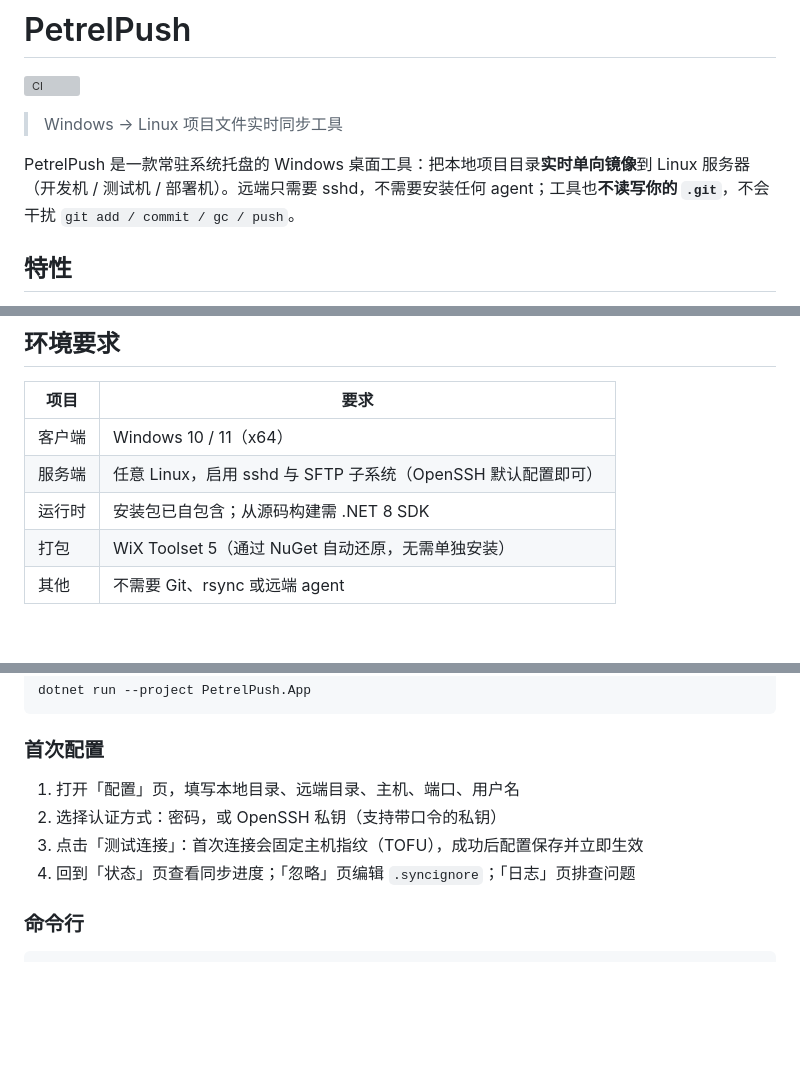
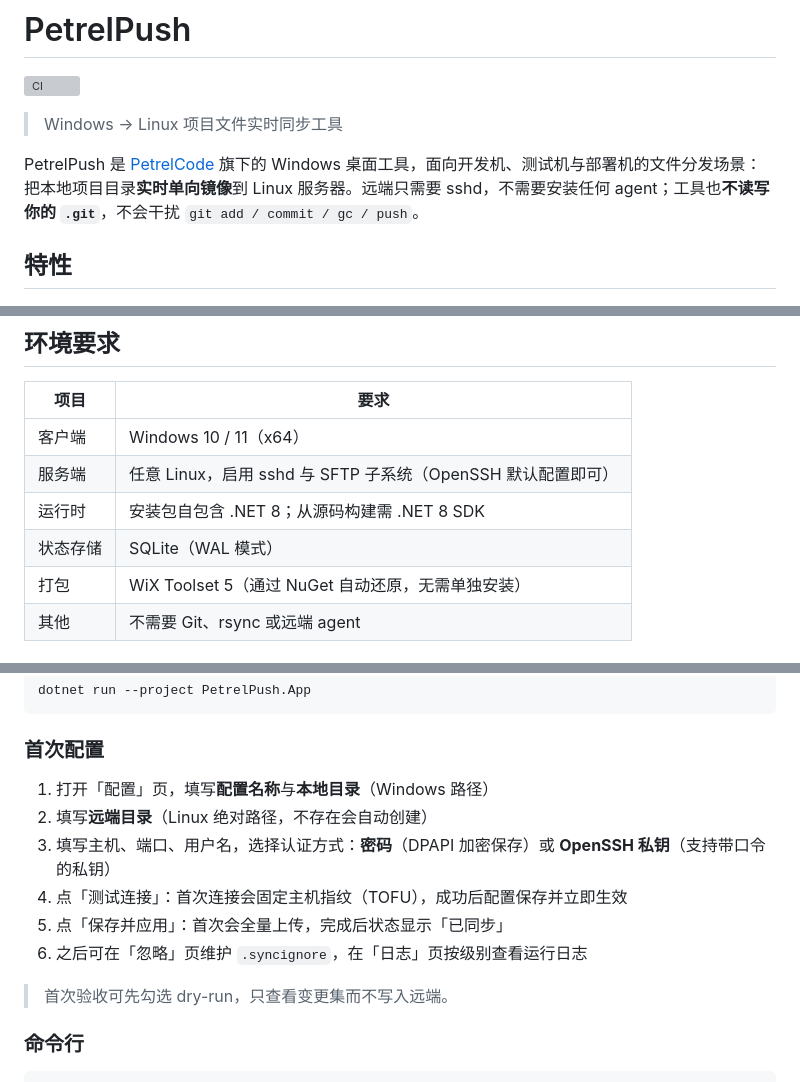
Before and after one commit to PetrelCode/PetrelPush, a Markdown page: README.md, 3 parts joined by grey strips. Drawn GitHub-style; blank space fills up the shorter version; grey boxes are pictures that could not be loaded.

```diff
--- a/README.md
+++ b/README.md
@@ -4,7 +4,7 @@
 
 > Windows → Linux 项目文件实时同步工具
 
-PetrelPush 是一款常驻系统托盘的 Windows 桌面工具：把本地项目目录**实时单向镜像**到 Linux 服务器（开发机 / 测试机 / 部署机）。远端只需要 sshd，不需要安装任何 agent；工具也**不读写你的 `.git`**，不会干扰 `git add / commit / gc / push`。
+PetrelPush 是 [PetrelCode](https://www.petrelcode.com) 旗下的 Windows 桌面工具，面向开发机、测试机与部署机的文件分发场景：把本地项目目录**实时单向镜像**到 Linux 服务器。远端只需要 sshd，不需要安装任何 agent；工具也**不读写你的 `.git`**，不会干扰 `git add / commit / gc / push`。
 
 ## 特性
 
@@ -41,7 +55,8 @@ Windows 本地目录
 |---|---|
 | 客户端 | Windows 10 / 11（x64） |
 | 服务端 | 任意 Linux，启用 sshd 与 SFTP 子系统（OpenSSH 默认配置即可） |
-| 运行时 | 安装包已自包含；从源码构建需 .NET 8 SDK |
+| 运行时 | 安装包自包含 .NET 8；从源码构建需 .NET 8 SDK |
+| 状态存储 | SQLite（WAL 模式） |
 | 打包 | WiX Toolset 5（通过 NuGet 自动还原，无需单独安装） |
 | 其他 | 不需要 Git、rsync 或远端 agent |
 
@@ -70,10 +85,14 @@ dotnet run --project PetrelPush.App
 
 ### 首次配置
 
-1. 打开「配置」页，填写本地目录、远端目录、主机、端口、用户名
-2. 选择认证方式：密码，或 OpenSSH 私钥（支持带口令的私钥）
-3. 点击「测试连接」：首次连接会固定主机指纹（TOFU），成功后配置保存并立即生效
-4. 回到「状态」页查看同步进度；「忽略」页编辑 `.syncignore`；「日志」页排查问题
+1. 打开「配置」页，填写**配置名称**与**本地目录**（Windows 路径）
+2. 填写**远端目录**（Linux 绝对路径，不存在会自动创建）
+3. 填写主机、端口、用户名，选择认证方式：**密码**（DPAPI 加密保存）或 **OpenSSH 私钥**（支持带口令的私钥）
+4. 点「测试连接」：首次连接会固定主机指纹（TOFU），成功后配置保存并立即生效
+5. 点「保存并应用」：首次会全量上传，完成后状态显示「已同步」
+6. 之后可在「忽略」页维护 `.syncignore`，在「日志」页按级别查看运行日志
+
+> 首次验收可先勾选 dry-run，只查看变更集而不写入远端。
 
 ### 命令行
 
```
Also changed, not shown: other parts of README.md (+19 -1 lines), docs/screenshots/config.png (added), docs/screenshots/help-about.png (added), docs/screenshots/help-guide.png (added), docs/screenshots/ignore.png (added), docs/screenshots/log.png (added), docs/screenshots/status.png (added).
